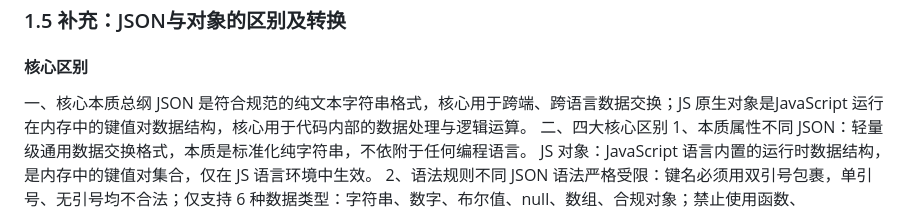
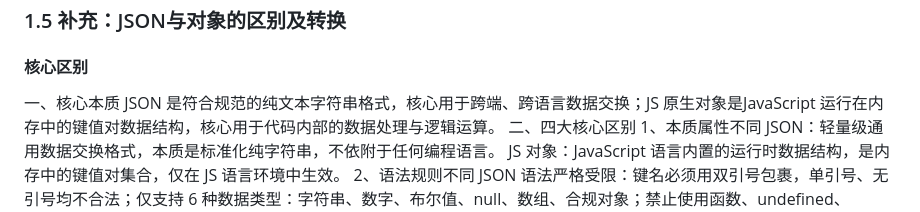
Before and after one commit to xiixhaah/study, a Markdown page: lesson6/readme.md, the part around the change. GitHub-like rendering.

```diff
--- a/lesson6/readme.md
+++ b/lesson6/readme.md
@@ -85,7 +85,7 @@ JWT 由三部分组成，三部分通过`.`拼接成完整的Token字符串，
 
 #### 核心区别
 
-一、核心本质总纲
+一、核心本质
 JSON 是符合规范的纯文本字符串格式，核心用于跨端、跨语言数据交换；JS 原生对象是JavaScript 运行在内存中的键值对数据结构，核心用于代码内部的数据处理与逻辑运算。
 二、四大核心区别
 1、本质属性不同
```
